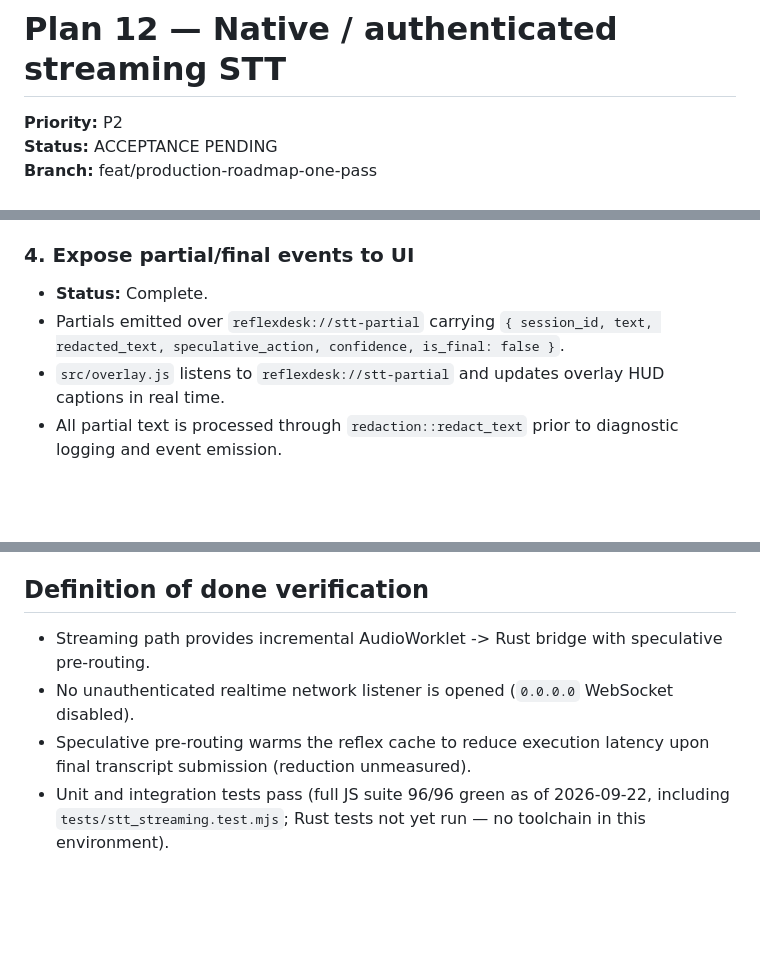
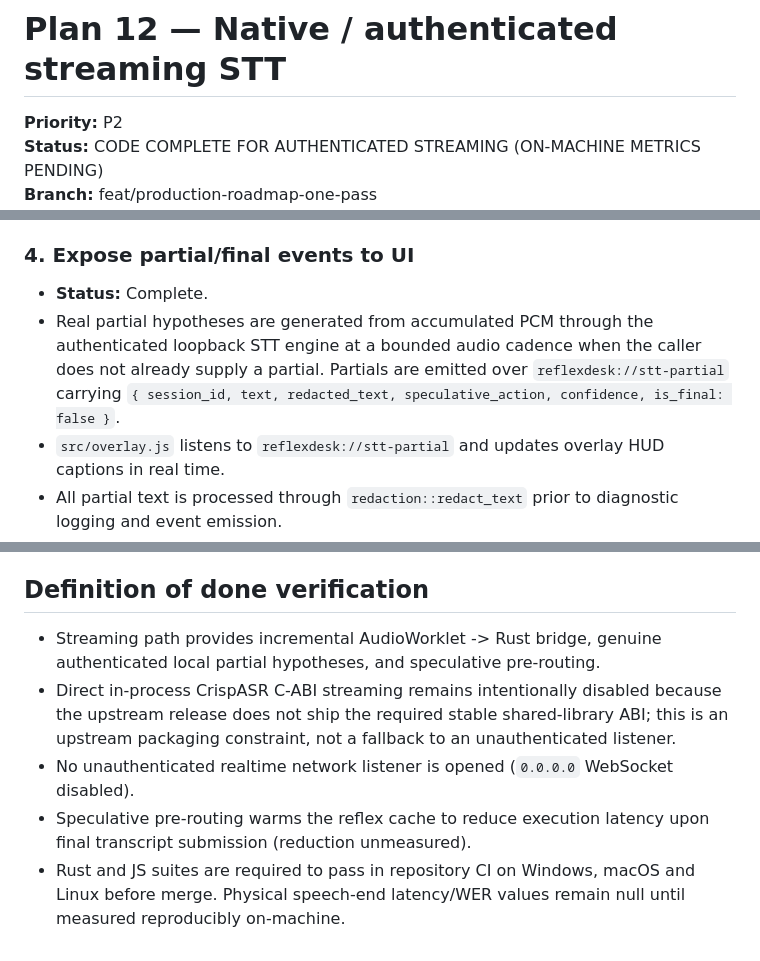
Before and after one commit to Maxei6/reflexdesk, a Markdown page: docs/plans/12_STT_NATIVE_STREAMING.md, 3 parts joined by grey strips. GitHub-like rendering; blank space fills up the shorter version.

Commit message:
docs: mark authenticated streaming STT code complete

```diff
--- a/docs/plans/12_STT_NATIVE_STREAMING.md
+++ b/docs/plans/12_STT_NATIVE_STREAMING.md
@@ -1,5 +1,5 @@
 # Plan 12 — Native / authenticated streaming STT
 
 **Priority:** P2
-**Status:** ACCEPTANCE PENDING
+**Status:** CODE COMPLETE FOR AUTHENTICATED STREAMING (ON-MACHINE METRICS PENDING)
 **Branch:** feat/production-roadmap-one-pass
@@ -56,7 +56,7 @@ No public/local network listener is preferred.
 
 ### 4. Expose partial/final events to UI
 - **Status:** Complete.
-- Partials emitted over `reflexdesk://stt-partial` carrying `{ session_id, text, redacted_text, speculative_action, confidence, is_final: false }`.
+- Real partial hypotheses are generated from accumulated PCM through the authenticated loopback STT engine at a bounded audio cadence when the caller does not already supply a partial. Partials are emitted over `reflexdesk://stt-partial` carrying `{ session_id, text, redacted_text, speculative_action, confidence, is_final: false }`.
 - `src/overlay.js` listens to `reflexdesk://stt-partial` and updates overlay HUD captions in real time.
 - All partial text is processed through `redaction::redact_text` prior to diagnostic logging and event emission.
 
@@ -89,7 +89,8 @@ No public/local network listener is preferred.
 
 ## Definition of done verification
 
-- Streaming path provides incremental AudioWorklet -> Rust bridge with speculative pre-routing.
+- Streaming path provides incremental AudioWorklet -> Rust bridge, genuine authenticated local partial hypotheses, and speculative pre-routing.
+- Direct in-process CrispASR C-ABI streaming remains intentionally disabled because the upstream release does not ship the required stable shared-library ABI; this is an upstream packaging constraint, not a fallback to an unauthenticated listener.
 - No unauthenticated realtime network listener is opened (`0.0.0.0` WebSocket disabled).
 - Speculative pre-routing warms the reflex cache to reduce execution latency upon final transcript submission (reduction unmeasured).
-- Unit and integration tests pass (full JS suite 96/96 green as of 2026-09-22, including `tests/stt_streaming.test.mjs`; Rust tests not yet run — no toolchain in this environment).
+- Rust and JS suites are required to pass in repository CI on Windows, macOS and Linux before merge. Physical speech-end latency/WER values remain null until measured reproducibly on-machine.
```
Also changed, not shown: other parts of docs/plans/12_STT_NATIVE_STREAMING.md (+2 -2 lines).
